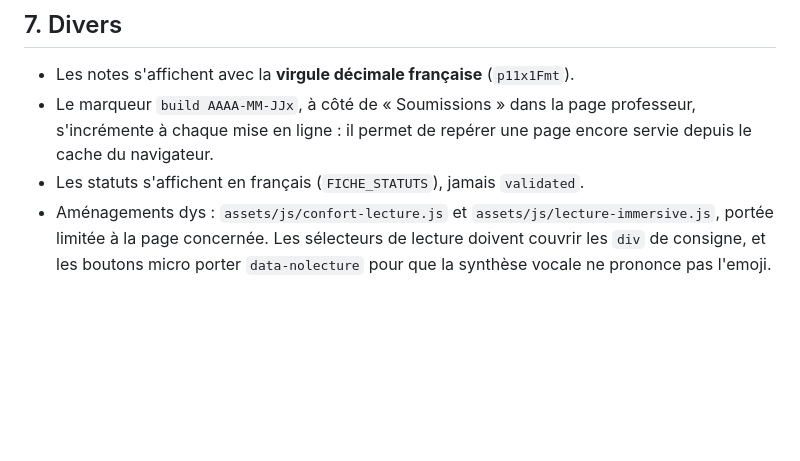
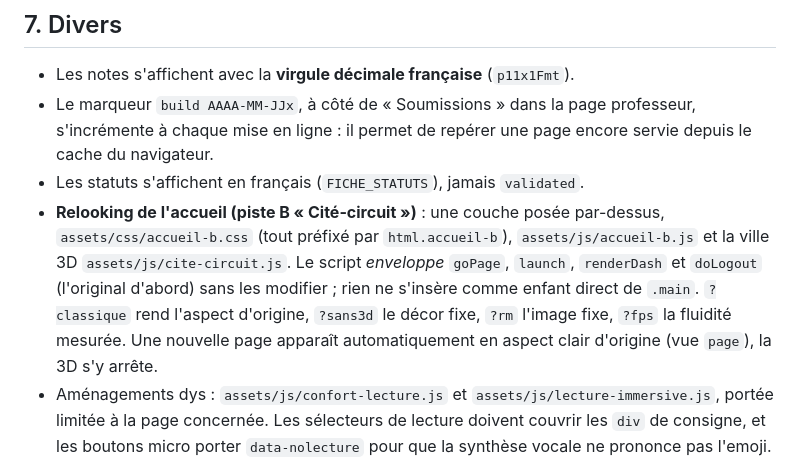
Before and after one commit to blanchardromain-cyber/technologie-stpierre, a Markdown page: CLAUDE.md, the part around the change. GitHub-like rendering; blank space fills up the shorter version.

Commit message:
CLAUDE.md : comment le relooking de l'accueil se pose sur le site
Co-Authored-By: Claude Opus 5.5 <noreply@anthropic.com>

```diff
--- a/CLAUDE.md
+++ b/CLAUDE.md
@@ -145,6 +145,13 @@ points : l'élève lisait « 16/50 » (règle 5).
   professeur, s'incrémente à chaque mise en ligne : il permet de repérer une page
   encore servie depuis le cache du navigateur.
 - Les statuts s'affichent en français (`FICHE_STATUTS`), jamais `validated`.
+- **Relooking de l'accueil (piste B « Cité-circuit »)** : une couche posée par-dessus,
+  `assets/css/accueil-b.css` (tout préfixé par `html.accueil-b`), `assets/js/accueil-b.js`
+  et la ville 3D `assets/js/cite-circuit.js`. Le script *enveloppe* `goPage`, `launch`,
+  `renderDash` et `doLogout` (l'original d'abord) sans les modifier ; rien ne s'insère comme
+  enfant direct de `.main`. `?classique` rend l'aspect d'origine, `?sans3d` le décor fixe,
+  `?rm` l'image fixe, `?fps` la fluidité mesurée. Une nouvelle page apparaît automatiquement
+  en aspect clair d'origine (vue `page`), la 3D s'y arrête.
 - Aménagements dys : `assets/js/confort-lecture.js` et
   `assets/js/lecture-immersive.js`, portée limitée à la page concernée. Les
   sélecteurs de lecture doivent couvrir les `div` de consigne, et les boutons
```
